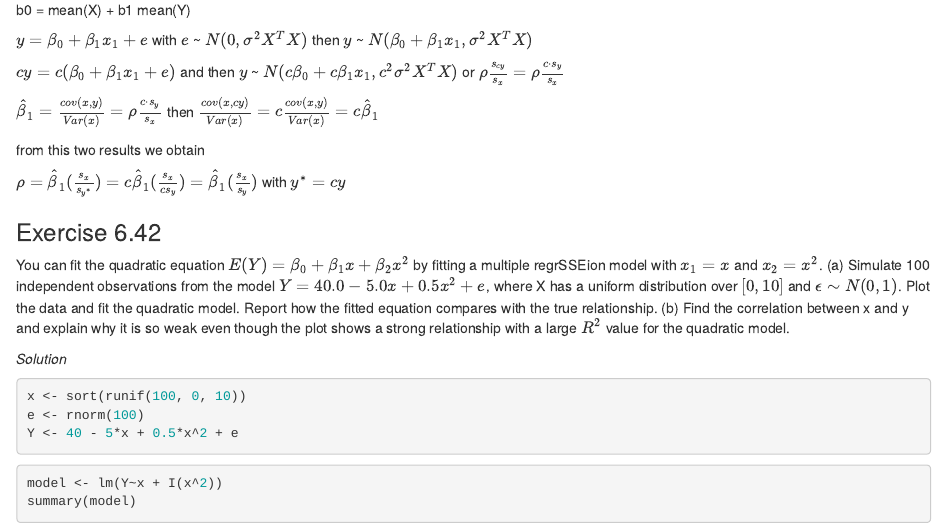
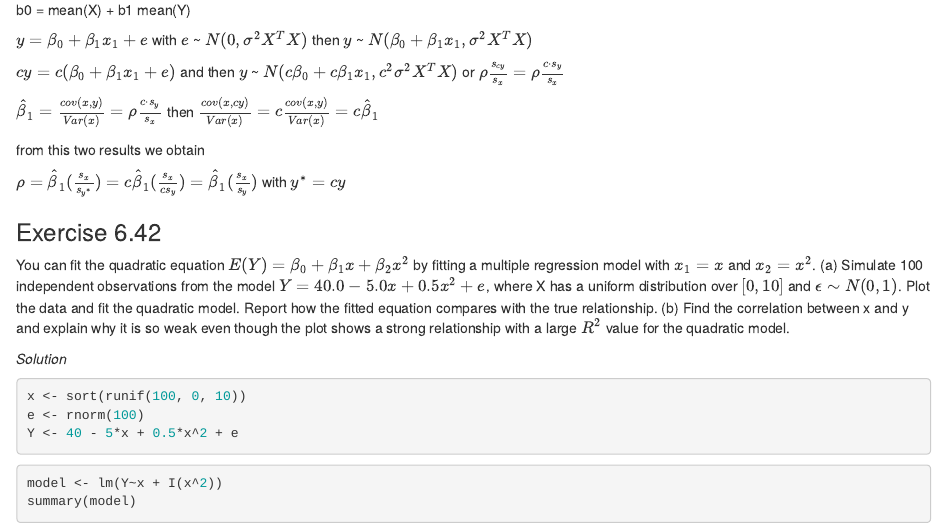
Before and after one commit to Nefasto1/Statistical_Methods_HW3, an R Markdown document (GroupA_HW3.Rmd): the page in a window 1100 px wide, from 2660 px down. Rendered offline with R 4.5, knitr and Pandoc, with nearby package versions; code that draws random numbers runs with fixed seeds of ours; some code elsewhere in the file could not run offline.

Commit message:
GroupA_HW3.Rmd

```diff
--- a/GroupA_HW3.Rmd
+++ b/GroupA_HW3.Rmd
@@ -83,7 +83,7 @@ $\rho = \hat\beta_1 (\frac{s_x}{s_{y^*}}) = c \hat\beta_1 (\frac{s_x}{c s_{y}})
 
 
 ### Exercise 6.42
-You can fit the quadratic equation $E(Y) = \beta_0 +\beta_1x+\beta_2x^2$ by fitting a multiple regrSSEion model
+You can fit the quadratic equation $E(Y) = \beta_0 +\beta_1x+\beta_2x^2$ by fitting a multiple regression model
 with $x_1 = x$ and $x_2 = x^2$.
 (a) Simulate 100 independent observations from the model $Y = 40.0−5.0x+0.5x^2 + e$, where X
 has a uniform distribution over $[0, 10]$ and $ϵ ∼ N(0, 1)$. Plot the data and fit the quadratic model. Report how the fitted equation compares with the true relationship.
```
